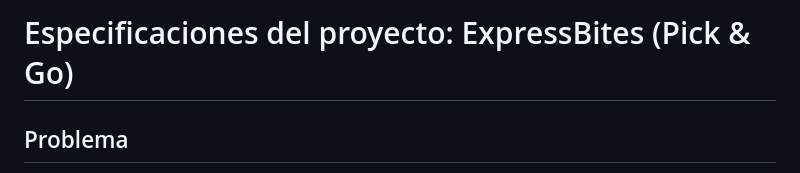
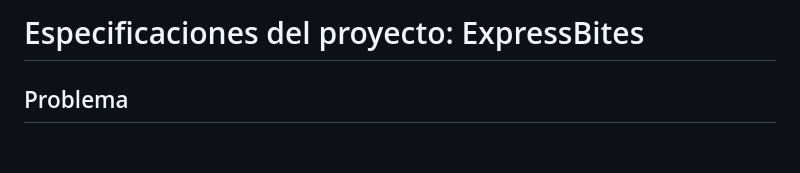
Before and after one commit to sebas2001betancur/express_bites, a Markdown page: docs/alcance.md, the part around the change. Drawn GitHub-style; blank space fills up the shorter version.

Commit message:
feat:titulo del alcance

```diff
--- a/docs/alcance.md
+++ b/docs/alcance.md
@@ -1,4 +1,4 @@
-# Especificaciones del proyecto: ExpressBites (Pick & Go)
+# Especificaciones del proyecto: ExpressBites
 
 ## Problema
 
```
